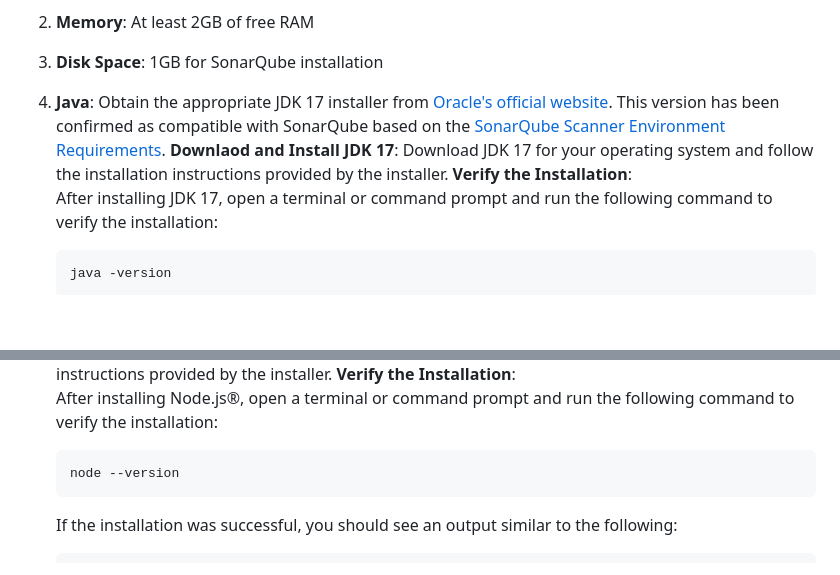
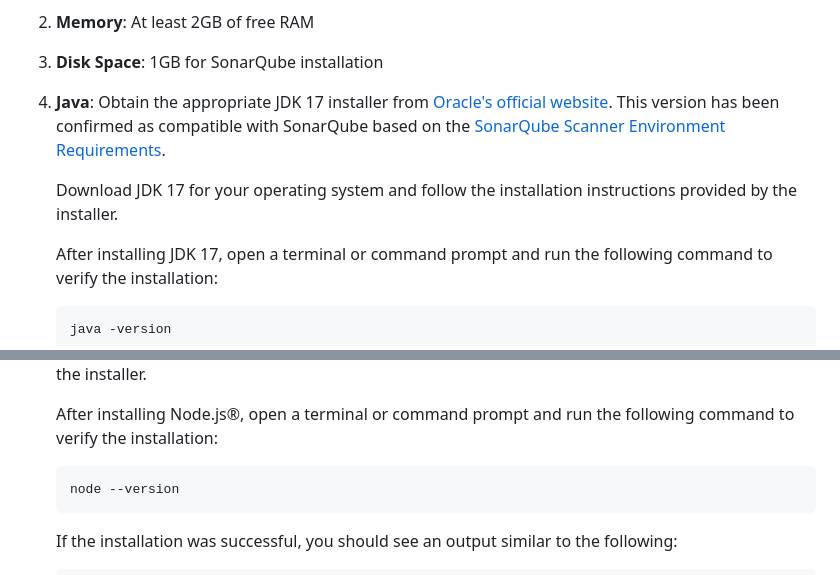
Before and after one commit to MoeinAbtahi/WALL, a Markdown page: README.md, 2 parts joined by grey strips. Drawn GitHub-style; blank space fills up the shorter version.

````diff
--- a/README.md
+++ b/README.md
@@ -34,9 +34,9 @@ Before installing SonarQube, ensure your system meets the following requirements
 2. **Memory**: At least 2GB of free RAM
 3. **Disk Space**: 1GB for SonarQube installation
 4. **Java**: Obtain the appropriate JDK 17 installer from [Oracle's official website](https://www.oracle.com/java/technologies/javase/jdk17-archive-downloads.html). This version has been confirmed as compatible with SonarQube based on the [SonarQube Scanner Environment Requirements](https://docs.sonarsource.com/sonarqube-server/10.8/analyzing-source-code/scanners/scanner-environment/general-requirements/).
-**Downlaod and Install JDK 17**:
+
    Download JDK 17 for your operating system and follow the installation instructions provided by the installer.
-**Verify the Installation**:
+
    After installing JDK 17, open a terminal or command prompt and run the following command to verify the installation:
 
    ```bash
@@ -55,5 +55,5 @@ Before installing SonarQube, ensure your system meets the following requirements
    Download Node.js® for your operating system and follow the installation instructions provided by the installer.
-**Verify the Installation**:
+
    After installing Node.js®, open a terminal or command prompt and run the following command to verify the installation:
 
    ```bash
````
Also changed, not shown: other parts of README.md (+2 -2 lines).
